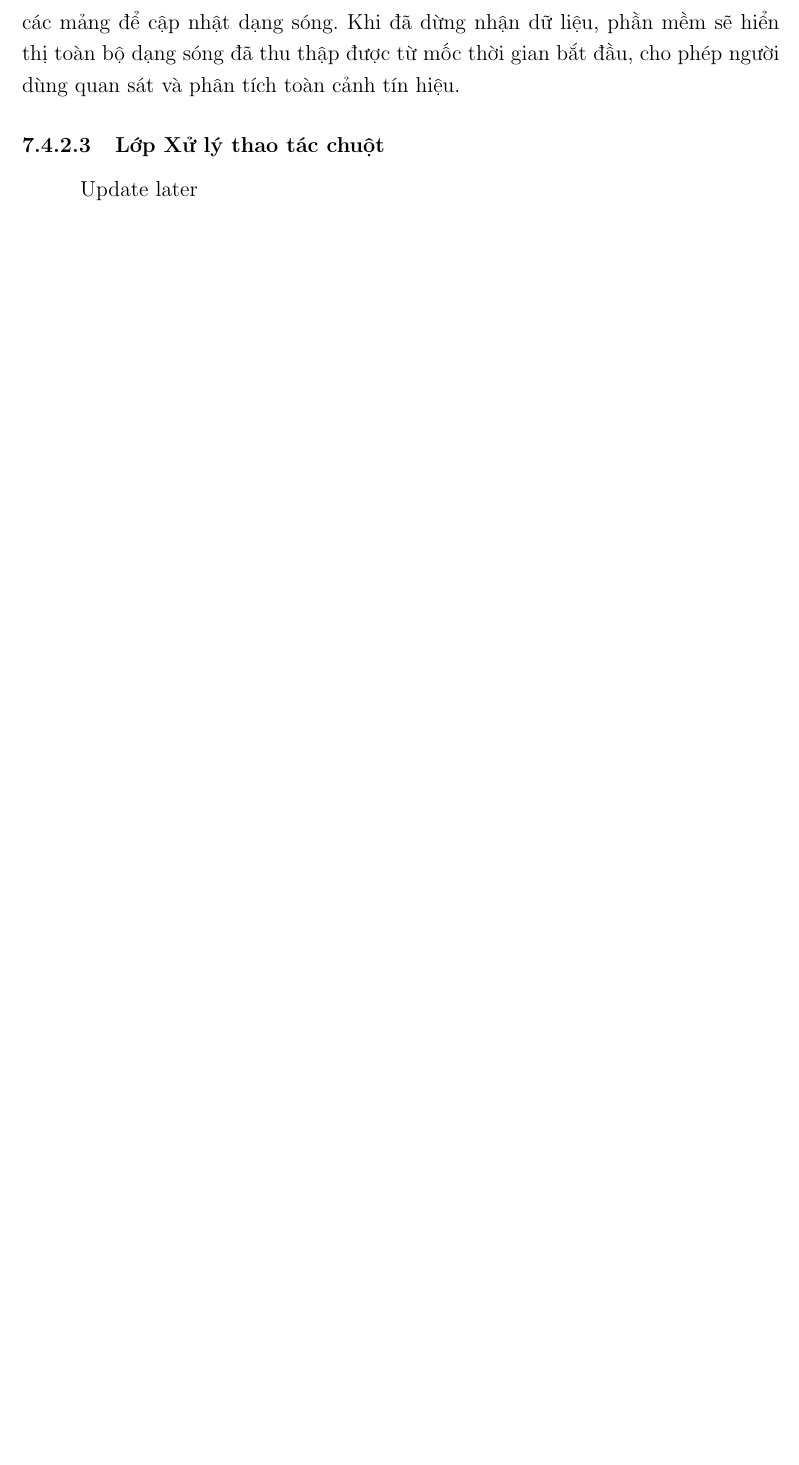
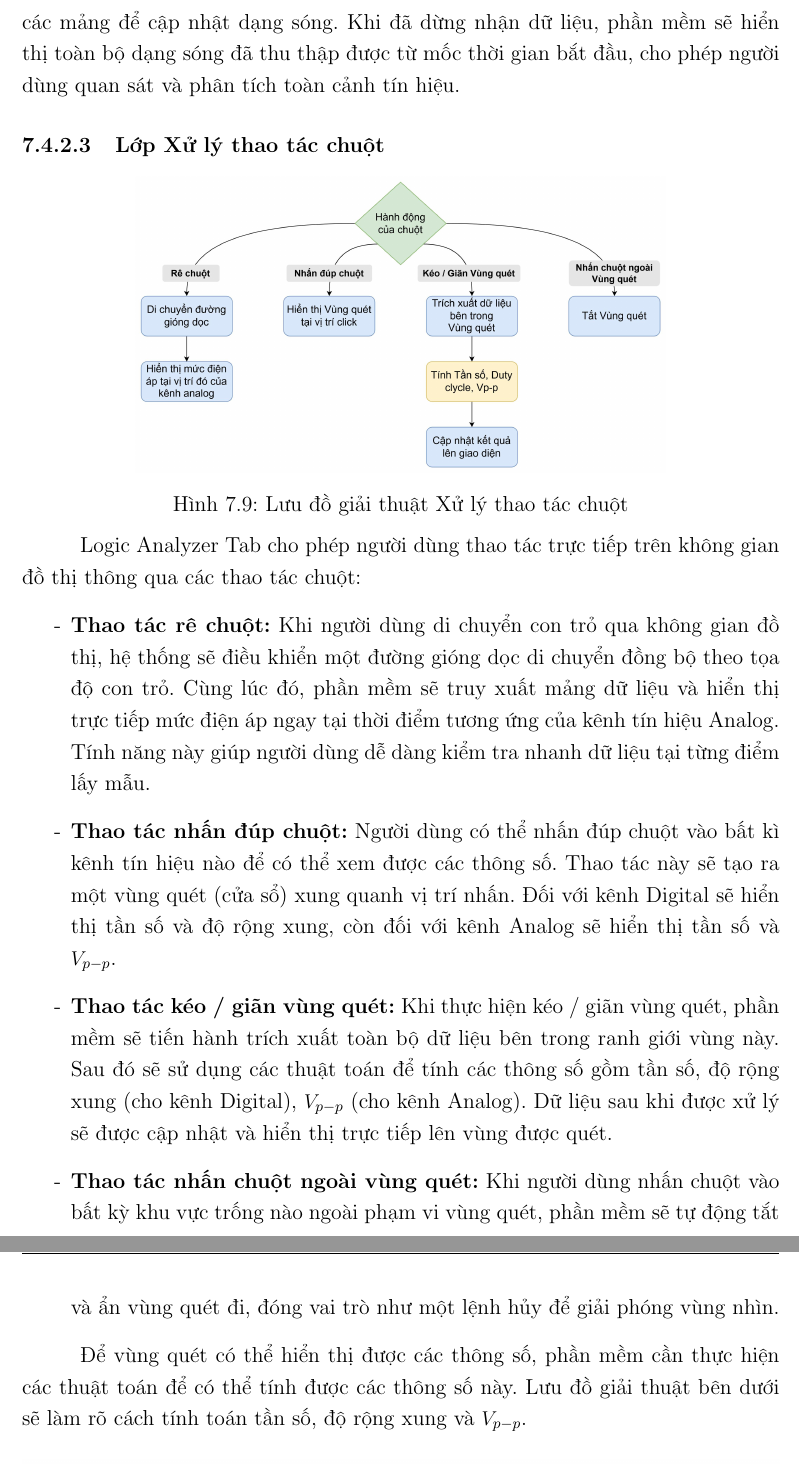
Before and after one commit to vytrannguyenthao/STM32_Hardware_in_the_Loop, a LaTeX document (Report/Doc/main.tex, which reads Report/Doc/chuong7.tex): part of page 71 of 90 before the commit and two parts of pages 71 and 72 of 93 after it, the two joined at a grey line, cut so that both start at the same text, the shorter picture padded with empty space. Compiled offline with pdfLaTeX.

Commit message:
Report/Doc: Update App Logic Analyzewr Tab

```diff
--- a/Report/Doc/chuong7.tex
+++ b/Report/Doc/chuong7.tex
@@ -133,4 +133,22 @@ Sau khi toàn bộ dữ liệu đã được xử lý, phần mềm sẽ kiểm
 Khi đã dừng nhận dữ liệu, phần mềm sẽ hiển thị toàn bộ dạng sóng đã thu thập được từ mốc thời gian bắt đầu, cho phép người dùng quan sát và phân tích toàn cảnh tín hiệu.
 
 \subsubsection{Lớp Xử lý thao tác chuột}
-Update later
+\begin{figure}[H]
+    \centering
+    \includegraphics[width=0.7\textwidth]{image/App_la_mouse.jpg}
+    \caption{Lưu đồ giải thuật Xử lý thao tác chuột}
+    \label{fig:App_la_mouse}
+\end{figure}
+Logic Analyzer Tab cho phép người dùng thao tác trực tiếp trên không gian đồ thị thông qua các thao tác chuột:
+\begin{itemize}
+    \item[-] \textbf{Thao tác rê chuột:} Khi người dùng di chuyển con trỏ qua không gian đồ thị, hệ thống sẽ điều khiển một đường gióng dọc di chuyển đồng bộ theo tọa độ con trỏ.
+    Cùng lúc đó, phần mềm sẽ truy xuất mảng dữ liệu và hiển thị trực tiếp mức điện áp ngay tại thời điểm tương ứng của kênh tín hiệu Analog. Tính năng này giúp người dùng dễ dàng kiểm tra nhanh dữ liệu tại từng điểm lấy mẫu.
+    \item[-] \textbf{Thao tác nhấn đúp chuột:} Người dùng có thể nhấn đúp chuột vào bất kì kênh tín hiệu nào để có thể xem được các thông số. Thao tác này sẽ tạo ra một vùng quét (cửa sổ) xung quanh vị trí nhấn. Đối với kênh Digital sẽ hiển thị tần số và độ rộng xung, còn đối với kênh Analog sẽ hiển thị tần số và $V_{p-p}$.
+    \item[-] \textbf{Thao tác kéo / giãn vùng quét:} Khi thực hiện kéo / giãn vùng quét, phần mềm sẽ tiến hành trích xuất toàn bộ dữ liệu bên trong ranh giới vùng này.
+    Sau đó sẽ sử dụng các thuật toán để tính các thông số gồm tần số, độ rộng xung (cho kênh Digital), $V_{p-p}$ (cho kênh Analog). Dữ liệu sau khi được xử lý sẽ được cập nhật và hiển thị trực tiếp lên vùng được quét.
+    \item[-] \textbf{Thao tác nhấn chuột ngoài vùng quét:} Khi người dùng nhấn chuột vào bất kỳ khu vực trống nào ngoài phạm vi vùng quét, phần mềm sẽ tự động tắt và ẩn vùng quét đi, đóng vai trò như một lệnh hủy để giải phóng vùng nhìn.
+\end{itemize}
+
+Để vùng quét có thể hiển thị được các thông số, phần mềm cần thực hiện các thuật toán để có thể tính được các thông số này.
+Lưu đồ giải thuật bên dưới sẽ làm rõ cách tính toán tần số, độ rộng xung và $V_{p-p}$.\\
+\begin{figure}[H]
@@ -136,0 +158,2 @@ Update later
+    \label{fig:App_la_mouse_pull}
+\end{figure}
```
Also changed, not shown: Report/Doc/image/App_la_mouse.jpg (added), Report/Doc/image/App_la_mouse_pull.jpg (added), Report/Doc/chuong7.tex (20 more changed lines).
